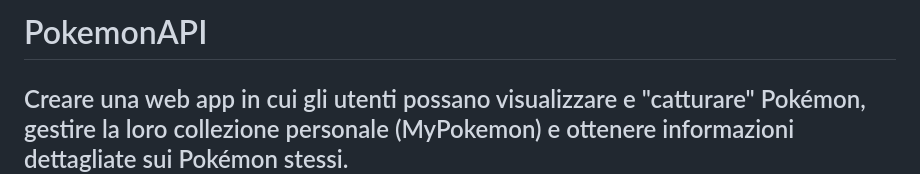
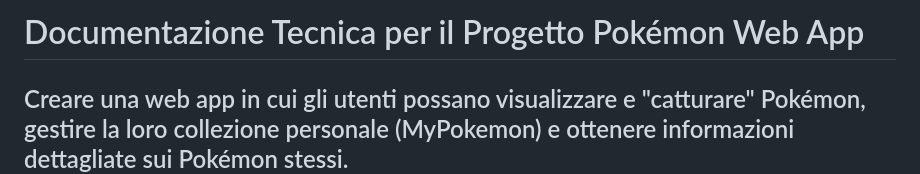
Before and after one commit to Giacox/PokemonAPI, a Markdown page: README.md, the part around the change. GitHub-like rendering.

Commit message:
Update Documentazione

```diff
--- a/README.md
+++ b/README.md
@@ -1,4 +1,4 @@
-# PokemonAPI
+# Documentazione Tecnica per il Progetto Pokémon Web App
 Creare una web app in cui gli utenti possano visualizzare e "catturare" Pokémon, gestire la loro collezione personale (MyPokemon) e ottenere informazioni dettagliate sui Pokémon stessi.
 ----------------------------------------------------------------------------------------------------------------------------
 Sommario
```
